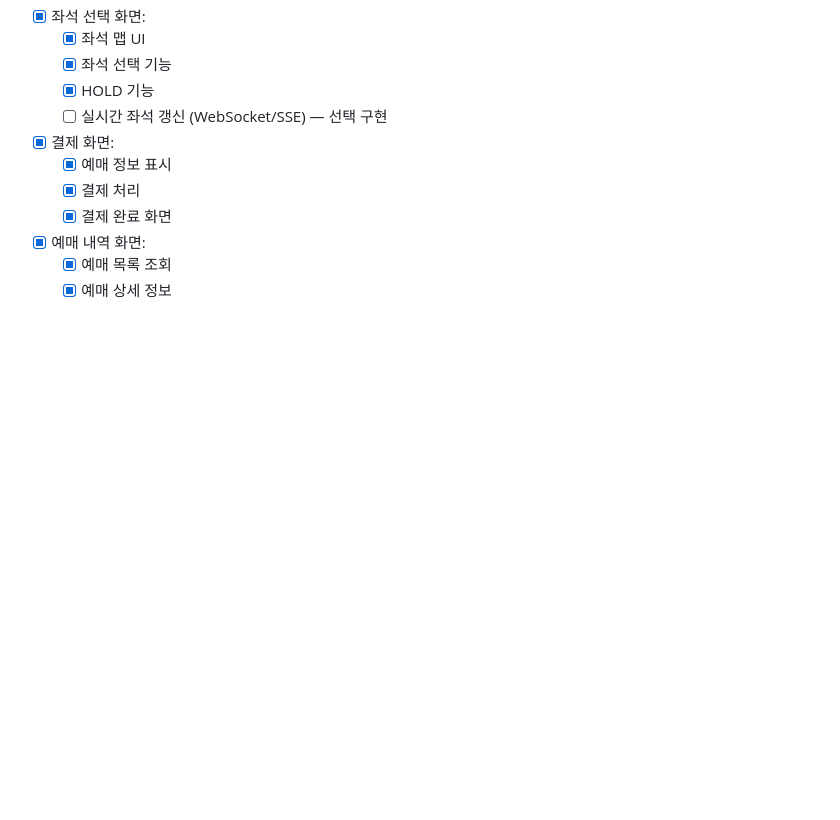
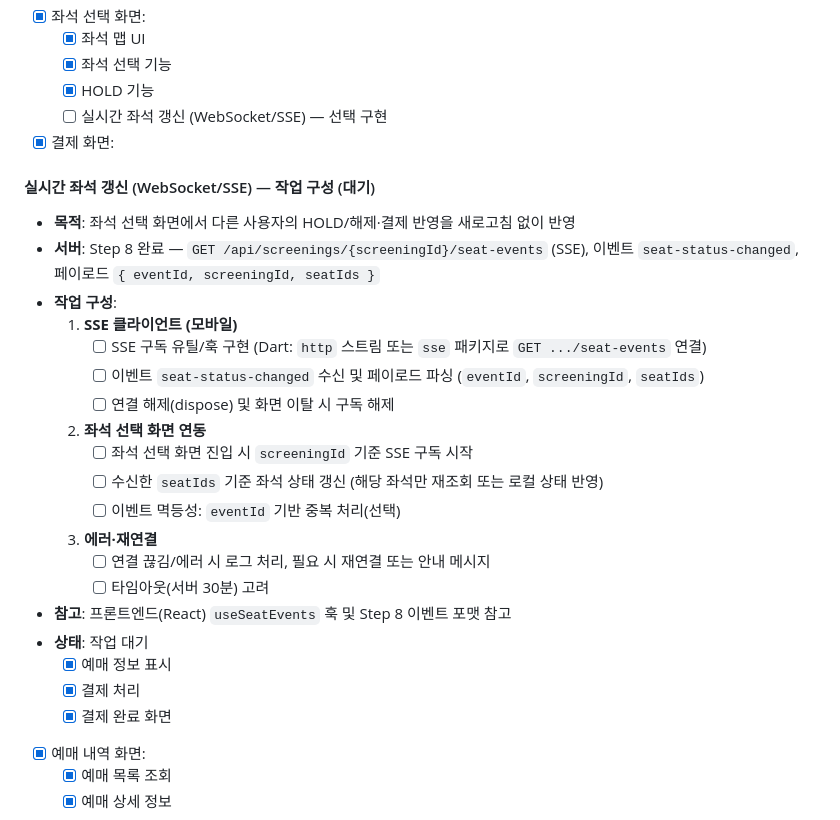
Before and after one commit to VelkaressiaBlutkrone/spring-cinema-app-ex, a Markdown page: doc/TASK.md, the part around the change. GitHub-like rendering; blank space fills up the shorter version.

Commit message:
Step 16에서 실시간 좌석 갱신 (WebSocket/SSE) 기능 구상

```diff
--- a/doc/TASK.md
+++ b/doc/TASK.md
@@ -1082,6 +1082,25 @@ domain/
   - [x] HOLD 기능
   - [ ] 실시간 좌석 갱신 (WebSocket/SSE) — 선택 구현
 - [x] 결제 화면:
+
+#### 실시간 좌석 갱신 (WebSocket/SSE) — 작업 구성 (대기)
+
+- **목적**: 좌석 선택 화면에서 다른 사용자의 HOLD/해제·결제 반영을 새로고침 없이 반영
+- **서버**: Step 8 완료 — `GET /api/screenings/{screeningId}/seat-events` (SSE), 이벤트 `seat-status-changed`, 페이로드 `{ eventId, screeningId, seatIds }`
+- **작업 구성**:
+  1. **SSE 클라이언트 (모바일)**
+     - [ ] SSE 구독 유틸/훅 구현 (Dart: `http` 스트림 또는 `sse` 패키지로 `GET .../seat-events` 연결)
+     - [ ] 이벤트 `seat-status-changed` 수신 및 페이로드 파싱 (`eventId`, `screeningId`, `seatIds`)
+     - [ ] 연결 해제(dispose) 및 화면 이탈 시 구독 해제
+  2. **좌석 선택 화면 연동**
+     - [ ] 좌석 선택 화면 진입 시 `screeningId` 기준 SSE 구독 시작
+     - [ ] 수신한 `seatIds` 기준 좌석 상태 갱신 (해당 좌석만 재조회 또는 로컬 상태 반영)
+     - [ ] 이벤트 멱등성: `eventId` 기반 중복 처리(선택)
+  3. **에러·재연결**
+     - [ ] 연결 끊김/에러 시 로그 처리, 필요 시 재연결 또는 안내 메시지
+     - [ ] 타임아웃(서버 30분) 고려
+- **참고**: 프론트엔드(React) `useSeatEvents` 훅 및 Step 8 이벤트 포맷 참고
+- **상태**: 작업 대기
   - [x] 예매 정보 표시
   - [x] 결제 처리
   - [x] 결제 완료 화면
```
